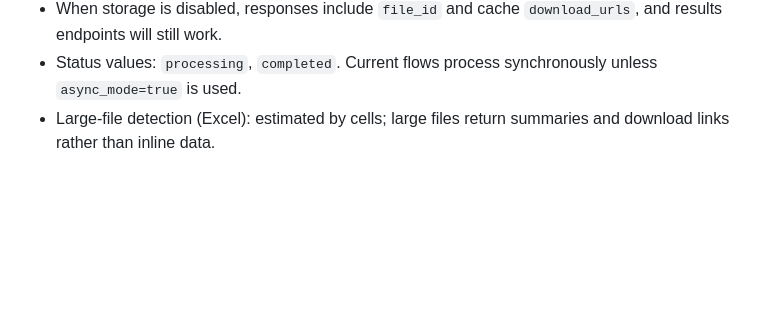
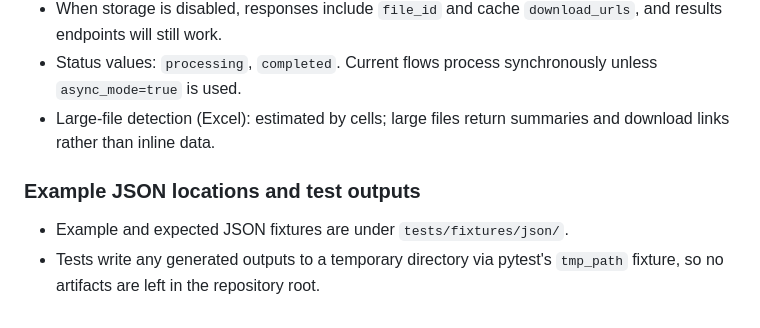
Before and after one commit to ib-agent/excel-ingest-convert-to-JSON, a Markdown page: docs/api-usage-guide.md, the part around the change. GitHub-like rendering; blank space fills up the shorter version.

Commit message:
docs: add pointers to example JSON fixtures and tmp_path behavior in API docs

```diff
--- a/docs/api-usage-guide.md
+++ b/docs/api-usage-guide.md
@@ -109,3 +109,8 @@ This guide summarizes available endpoints for uploading and retrieving JSON crea
 - When storage is disabled, responses include `file_id` and cache `download_urls`, and results endpoints will still work.
  - Status values: `processing`, `completed`. Current flows process synchronously unless `async_mode=true` is used.
  - Large-file detection (Excel): estimated by cells; large files return summaries and download links rather than inline data.
+
+### Example JSON locations and test outputs
+
+- Example and expected JSON fixtures are under `tests/fixtures/json/`.
+- Tests write any generated outputs to a temporary directory via pytest's `tmp_path` fixture, so no artifacts are left in the repository root.
```
Also changed, not shown: docs/api-cookbook.md (+5 -0 lines).
